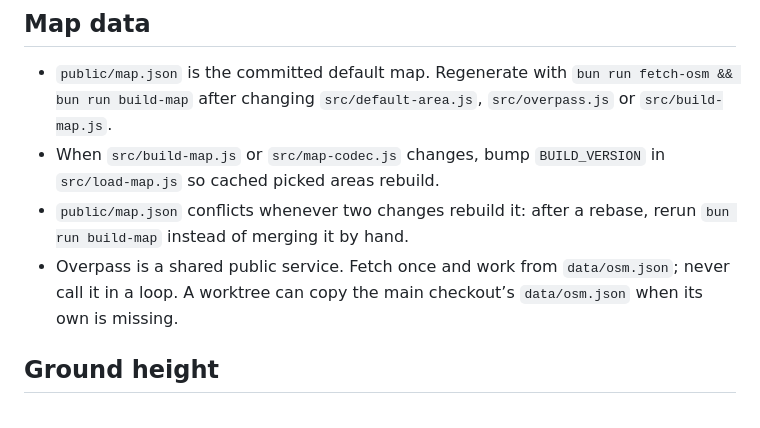
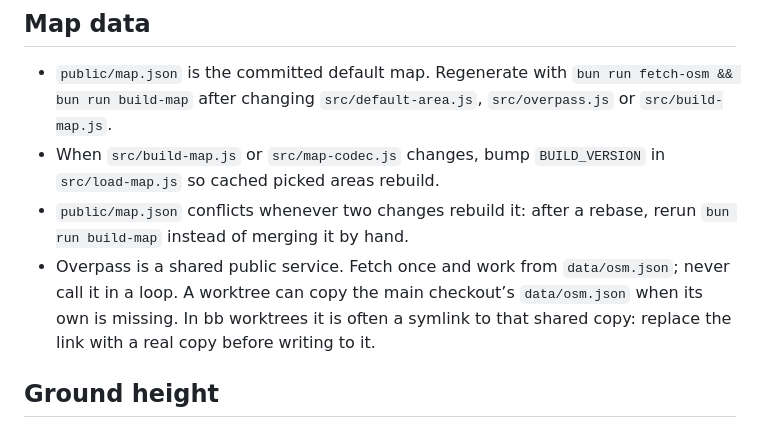
Before and after one commit to oskarrough/nkgta, a Markdown page: AGENTS.md, the part around the change. Drawn GitHub-style.

Commit message:
Agent notes: don't write through the shared osm.json link
Co-Authored-By: Claude Opus 5.5 <noreply@anthropic.com>

```diff
--- a/AGENTS.md
+++ b/AGENTS.md
@@ -36,7 +36,7 @@ Songs are composed in oskarrough/jukebox (its compose-song skill), not here; the
 - `public/map.json` is the committed default map. Regenerate with `bun run fetch-osm && bun run build-map` after changing `src/default-area.js`, `src/overpass.js` or `src/build-map.js`.
 - When `src/build-map.js` or `src/map-codec.js` changes, bump `BUILD_VERSION` in `src/load-map.js` so cached picked areas rebuild.
 - `public/map.json` conflicts whenever two changes rebuild it: after a rebase, rerun `bun run build-map` instead of merging it by hand.
-- Overpass is a shared public service. Fetch once and work from `data/osm.json`; never call it in a loop. A worktree can copy the main checkout’s `data/osm.json` when its own is missing.
+- Overpass is a shared public service. Fetch once and work from `data/osm.json`; never call it in a loop. A worktree can copy the main checkout’s `data/osm.json` when its own is missing. In bb worktrees it is often a symlink to that shared copy: replace the link with a real copy before writing to it.
 
 ## Ground height
 
```
